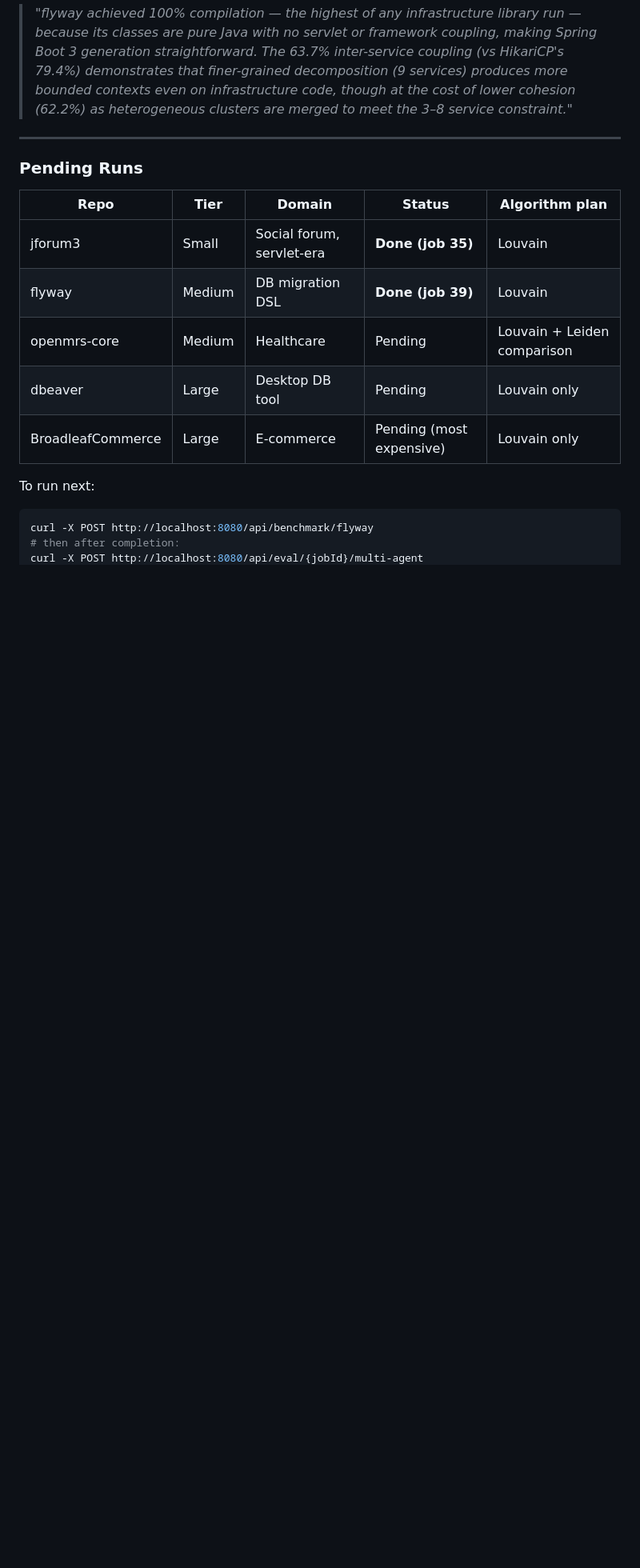
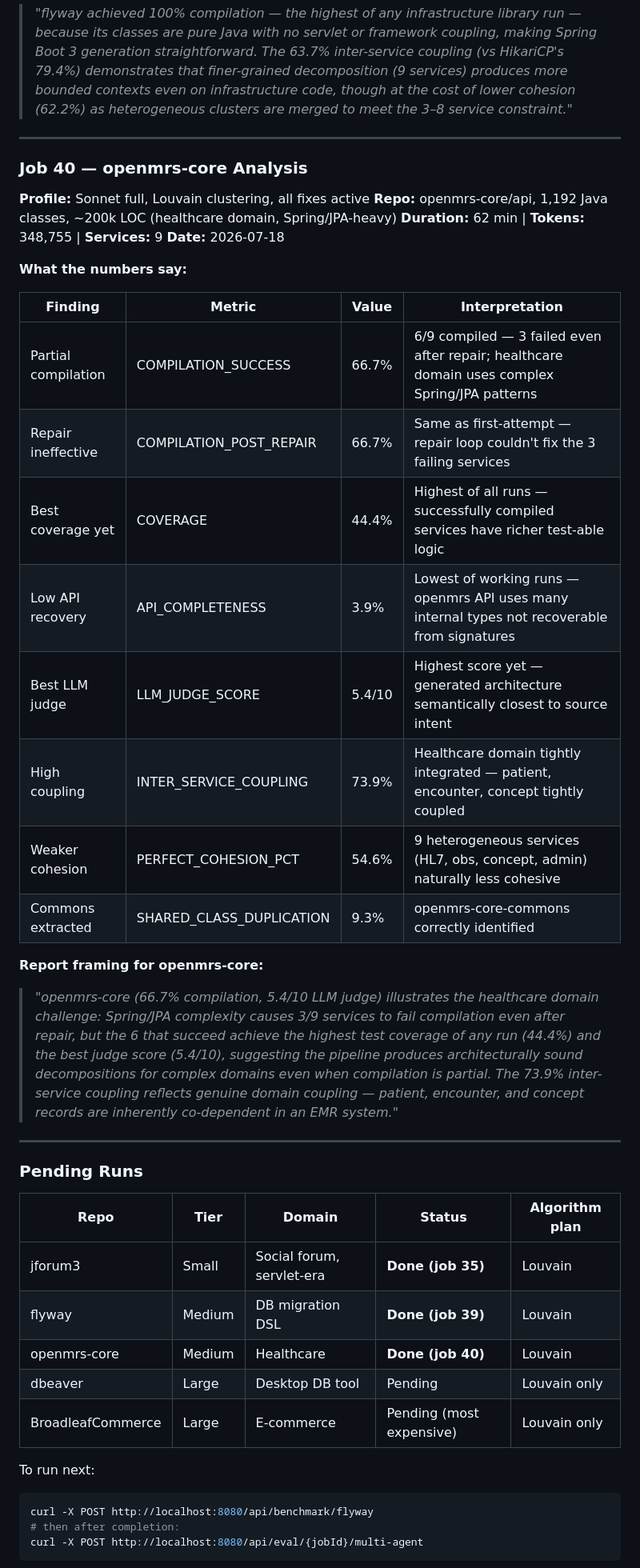
Before and after one commit to tanvasudeva/legacy-code-modernizer, a Markdown page: BENCHMARK_RUN.md, the part around one of its changes. Shown at 80% size. Rendered like a GitHub page; blank space fills up the shorter version.

Commit message:
docs(benchmark): add openmrs-core job 40 results to BENCHMARK_RUN.md
Adds openmrs-core row to summary table (66.7% compilation, 5.4/10
LLM judge, 44.4% coverage) and full Job 40 analysis section.
Marks openmrs-core as Done in pending runs table.

Co-Authored-By: Claude Sonnet 4.6 <noreply@anthropic.com>

```diff
--- a/BENCHMARK_RUN.md
+++ b/BENCHMARK_RUN.md
@@ -416,13 +417,38 @@ All runs use **Sonnet full profile** (claude-sonnet-4-6, 8192 tokens, 3 repair a
 
 ---
 
+### Job 40 — openmrs-core Analysis
+
+**Profile:** Sonnet full, Louvain clustering, all fixes active
+**Repo:** openmrs-core/api, 1,192 Java classes, ~200k LOC (healthcare domain, Spring/JPA-heavy)
+**Duration:** 62 min | **Tokens:** 348,755 | **Services:** 9
+**Date:** 2026-07-18
+
+**What the numbers say:**
+
+| Finding | Metric | Value | Interpretation |
+|---|---|---|---|
+| Partial compilation | COMPILATION_SUCCESS | 66.7% | 6/9 compiled — 3 failed even after repair; healthcare domain uses complex Spring/JPA patterns |
+| Repair ineffective | COMPILATION_POST_REPAIR | 66.7% | Same as first-attempt — repair loop couldn't fix the 3 failing services |
+| Best coverage yet | COVERAGE | 44.4% | Highest of all runs — successfully compiled services have richer test-able logic |
+| Low API recovery | API_COMPLETENESS | 3.9% | Lowest of working runs — openmrs API uses many internal types not recoverable from signatures |
+| Best LLM judge | LLM_JUDGE_SCORE | 5.4/10 | Highest score yet — generated architecture semantically closest to source intent |
+| High coupling | INTER_SERVICE_COUPLING | 73.9% | Healthcare domain tightly integrated — patient, encounter, concept tightly coupled |
+| Weaker cohesion | PERFECT_COHESION_PCT | 54.6% | 9 heterogeneous services (HL7, obs, concept, admin) naturally less cohesive |
+| Commons extracted | SHARED_CLASS_DUPLICATION | 9.3% | openmrs-core-commons correctly identified |
+
+**Report framing for openmrs-core:**
+> *"openmrs-core (66.7% compilation, 5.4/10 LLM judge) illustrates the healthcare domain challenge: Spring/JPA complexity causes 3/9 services to fail compilation even after repair, but the 6 that succeed achieve the highest test coverage of any run (44.4%) and the best judge score (5.4/10), suggesting the pipeline produces architecturally sound decompositions for complex domains even when compilation is partial. The 73.9% inter-service coupling reflects genuine domain coupling — patient, encounter, and concept records are inherently co-dependent in an EMR system."*
+
+---
+
 ### Pending Runs
 
 | Repo | Tier | Domain | Status | Algorithm plan |
 |---|---|---|---|---|
 | jforum3 | Small | Social forum, servlet-era | **Done (job 35)** | Louvain |
 | flyway | Medium | DB migration DSL | **Done (job 39)** | Louvain |
-| openmrs-core | Medium | Healthcare | Pending | Louvain + Leiden comparison |
+| openmrs-core | Medium | Healthcare | **Done (job 40)** | Louvain |
 | dbeaver | Large | Desktop DB tool | Pending | Louvain only |
 | BroadleafCommerce | Large | E-commerce | Pending (most expensive) | Louvain only |
 
```
Also changed, not shown: other parts of BENCHMARK_RUN.md (+1 -0 lines).
